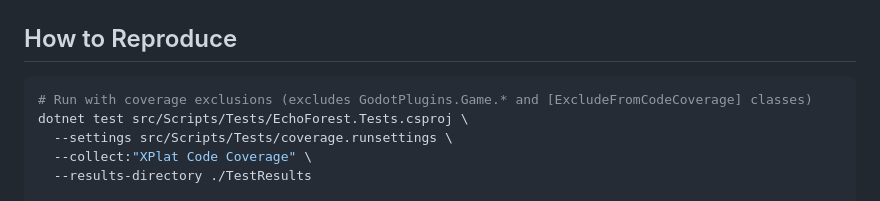
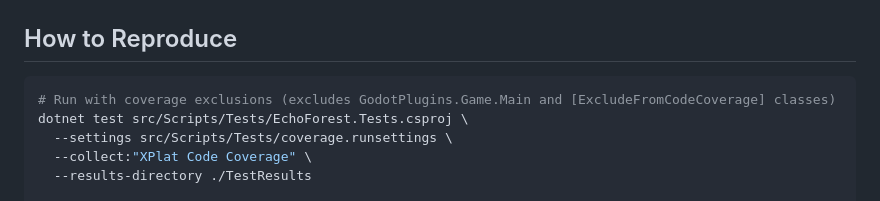
Before and after one commit to Ziomy137/EchoForest, a Markdown page: docs/test-coverage-report.md, the part around the change. GitHub-like rendering.

Commit message:
Update docs/test-coverage-report.md
Co-authored-by: Copilot <175728472+Copilot@users.noreply.github.com>

````diff
--- a/docs/test-coverage-report.md
+++ b/docs/test-coverage-report.md
@@ -87,7 +87,7 @@ Compiler-generated artifacts (for example, async state machines and coverage-rep
 ## How to Reproduce
 
 ```bash
-# Run with coverage exclusions (excludes GodotPlugins.Game.* and [ExcludeFromCodeCoverage] classes)
+# Run with coverage exclusions (excludes GodotPlugins.Game.Main and [ExcludeFromCodeCoverage] classes)
 dotnet test src/Scripts/Tests/EchoForest.Tests.csproj \
   --settings src/Scripts/Tests/coverage.runsettings \
   --collect:"XPlat Code Coverage" \
````
